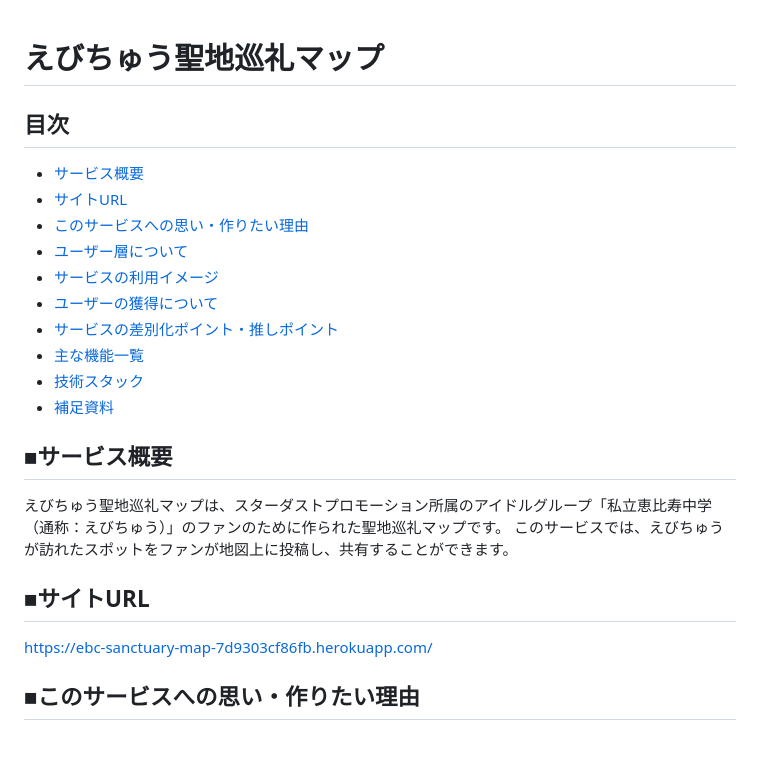
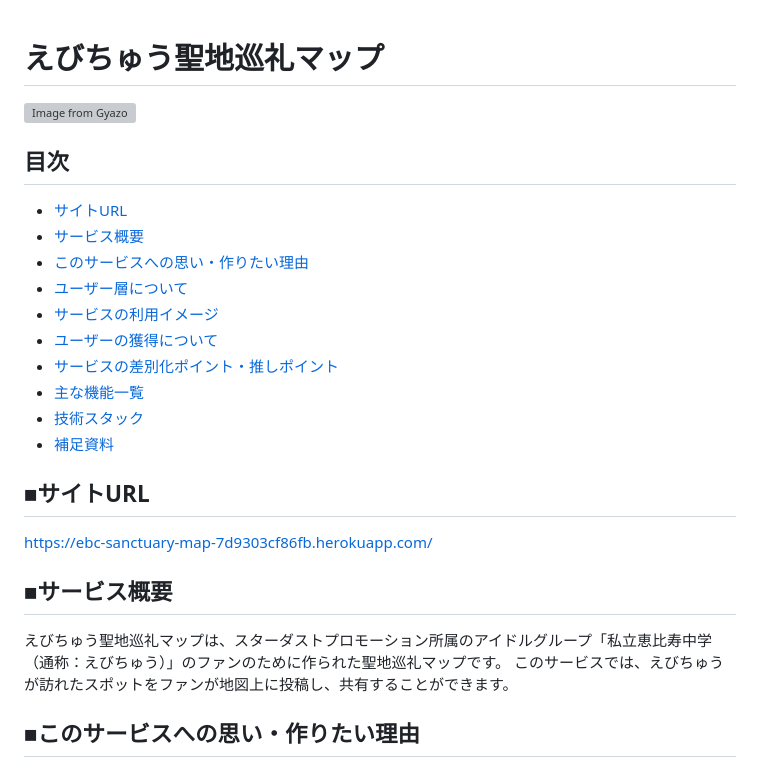
Before and after one commit to denryuuu/newproject, a Markdown page: README.md, the part around one of its changes. GitHub-like rendering; blank space fills up the shorter version; grey boxes are pictures that could not be loaded.

```diff
--- a/README.md
+++ b/README.md
@@ -1,9 +1,9 @@
 # えびちゅう聖地巡礼マップ
-
+[![Image from Gyazo](https://i.gyazo.com/5d05ad52c52c36eae2310111260b21ae.jpg)](https://gyazo.com/5d05ad52c52c36eae2310111260b21ae)
 
 ## 目次
+- [サイトURL](#サイトurl)
 - [サービス概要](#サービス概要)
-- [サイトURL](#サイトurl)
 - [このサービスへの思い・作りたい理由](#このサービスへの思い作りたい理由)
 - [ユーザー層について](#ユーザー層について)
 - [サービスの利用イメージ](#サービスの利用イメージ)
@@ -13,15 +13,12 @@
 - [技術スタック](#技術スタック)
 - [補足資料](#補足資料)
 
+## ■サイトURL
+[https://ebc-sanctuary-map-7d9303cf86fb.herokuapp.com/](https://ebc-sanctuary-map-7d9303cf86fb.herokuapp.com/)
 
 ## ■サービス概要
 えびちゅう聖地巡礼マップは、スターダストプロモーション所属のアイドルグループ「私立恵比寿中学（通称：えびちゅう）」のファンのために作られた聖地巡礼マップです。
 このサービスでは、えびちゅうが訪れたスポットをファンが地図上に投稿し、共有することができます。
-
-
-## ■サイトURL
-[https://ebc-sanctuary-map-7d9303cf86fb.herokuapp.com/](https://ebc-sanctuary-map-7d9303cf86fb.herokuapp.com/)
-
 
 ## ■このサービスへの思い・作りたい理由
 私立恵比寿中学は、2009年にスターダストプロモーションによって結成された、日本の女性アイドルグループです。彼女たちは「永遠に中学生」というコンセプトを掲げ、私たちファンの心を魅了してきました。
```
Also changed, not shown: other parts of README.md (+9 -2 lines).
